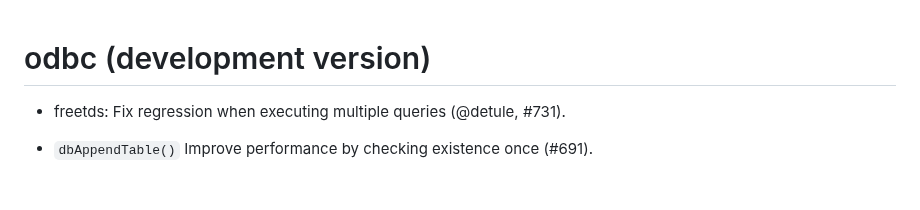
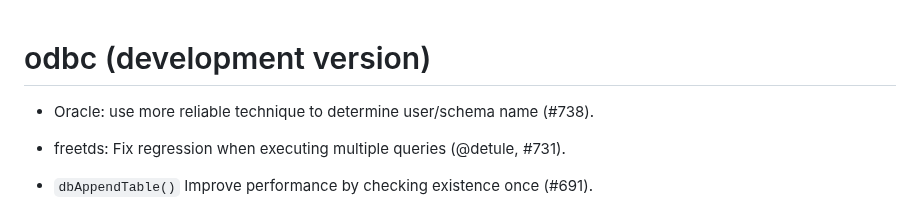
Before and after one commit to r-dbi/odbc, a Markdown page: NEWS.md, the part around the change. Drawn GitHub-style; blank space fills up the shorter version.

Commit message:
Add news bullet

```diff
--- a/NEWS.md
+++ b/NEWS.md
@@ -1,4 +1,6 @@
 # odbc (development version)
+
+* Oracle: use more reliable technique to determine user/schema name (#738).
 
 * freetds: Fix regression when executing multiple queries
   (@detule, #731).
```
